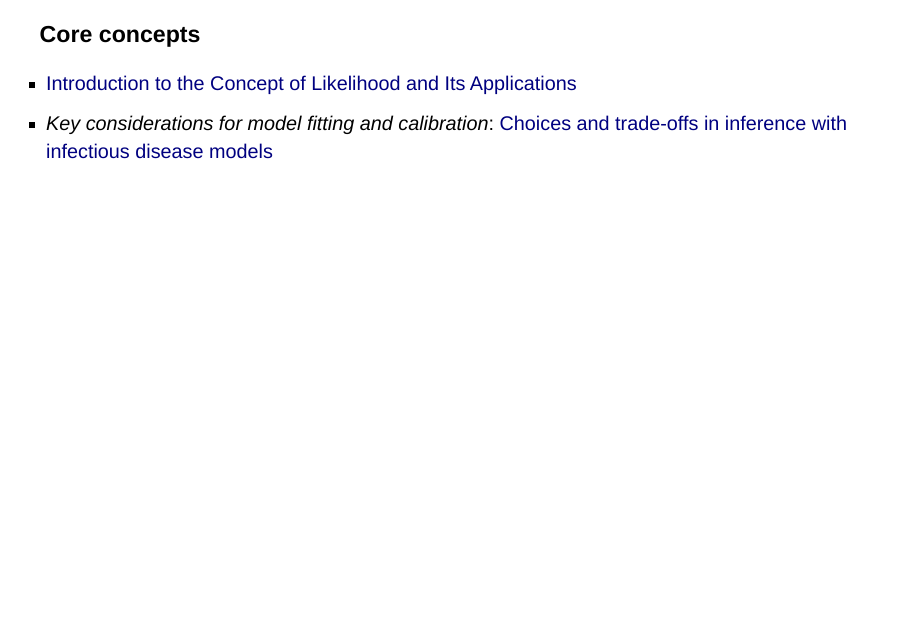
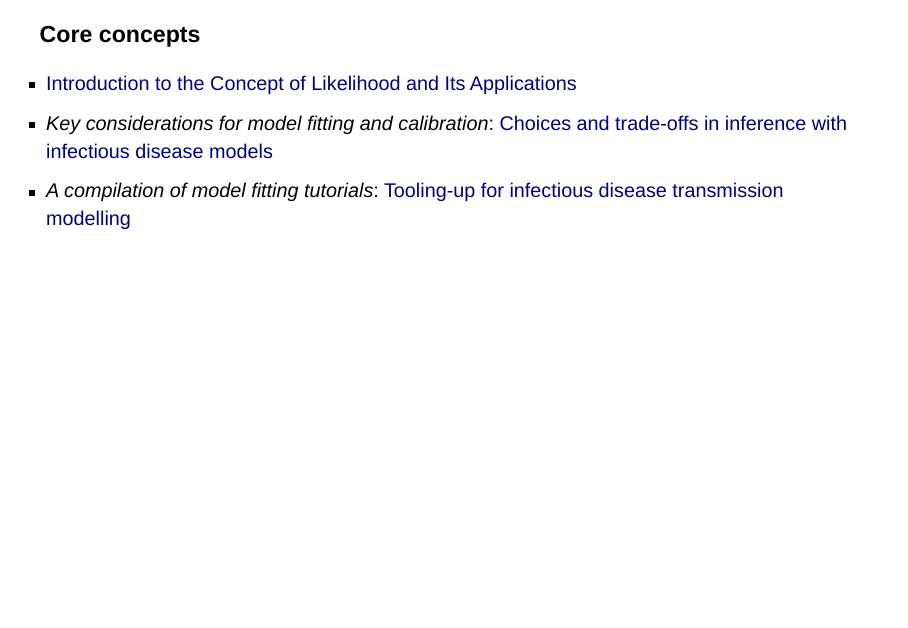
Before and after one commit to jamesmbaazam/mppr_intro_to_model_fitting, a Quarto document (slides.qmd): page 96 of 103. Rendered offline with R 4.5, knitr and Pandoc in place of Quarto, with nearby package versions; drawn as Slidy slides in place of the format the file asks for; some code elsewhere in the file could not run offline.

Commit message:
Add a resource

```diff
--- a/slides.qmd
+++ b/slides.qmd
@@ -1152,6 +1152,7 @@ Any Questions?
 
 - [Introduction to the Concept of Likelihood and Its Applications](https://journals.sagepub.com/doi/10.1177/2515245917744314)
 - _Key considerations for model fitting and calibration_: [Choices and trade-offs in inference with infectious disease models](https://www.sciencedirect.com/science/article/pii/S1755436519300441?via%3Dihub)
+- _A compilation of model fitting tutorials_: [Tooling-up for infectious disease transmission modelling](https://www.sciencedirect.com/science/article/pii/S1755436520300220)
 
 ------------------------------------------------------------------------
 
```
